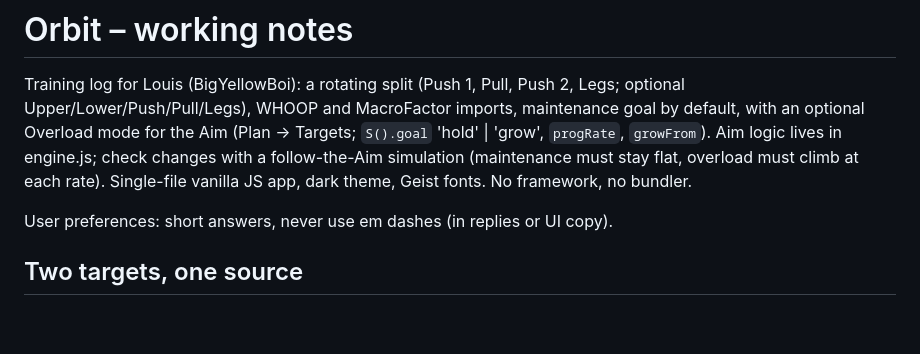
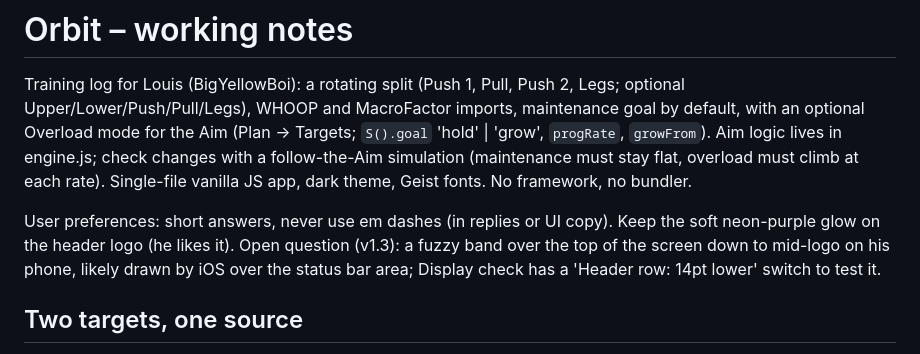
Before and after one commit to BigYellowBoi/orbit, a Markdown page: CLAUDE.md, the part around the change. GitHub-like rendering; blank space fills up the shorter version.

Commit message:
CLAUDE.md: keep the logo glow; note the open header-band question
Co-Authored-By: Claude Opus 5.5 <noreply@anthropic.com>
Claude-Session: https://claude.ai/code/session_014YMSCWNq1WknTHNgpkYFhm

```diff
--- a/CLAUDE.md
+++ b/CLAUDE.md
@@ -2,7 +2,7 @@
 
 Training log for Louis (BigYellowBoi): a rotating split (Push 1, Pull, Push 2, Legs; optional Upper/Lower/Push/Pull/Legs), WHOOP and MacroFactor imports, maintenance goal by default, with an optional Overload mode for the Aim (Plan → Targets; `S().goal` 'hold' | 'grow', `progRate`, `growFrom`). Aim logic lives in engine.js; check changes with a follow-the-Aim simulation (maintenance must stay flat, overload must climb at each rate). Single-file vanilla JS app, dark theme, Geist fonts. No framework, no bundler.
 
-User preferences: short answers, never use em dashes (in replies or UI copy).
+User preferences: short answers, never use em dashes (in replies or UI copy). Keep the soft neon-purple glow on the header logo (he likes it). Open question (v1.3): a fuzzy band over the top of the screen down to mid-logo on his phone, likely drawn by iOS over the status bar area; Display check has a 'Header row: 14pt lower' switch to test it.
 
 ## Two targets, one source
 - **claude.ai artifact (beta, still Louis's main data)**: https://claude.ai/artifact/XAN6MufDsut3PVWobwYvgh, capabilities `{db:{}, user:{}, downloads:true}`. Publish `dist/artifact.html` to that URL (read it first). Also save it to the claude.ai Project "Gym stuff" as `claude/Orbit.html`.
```
